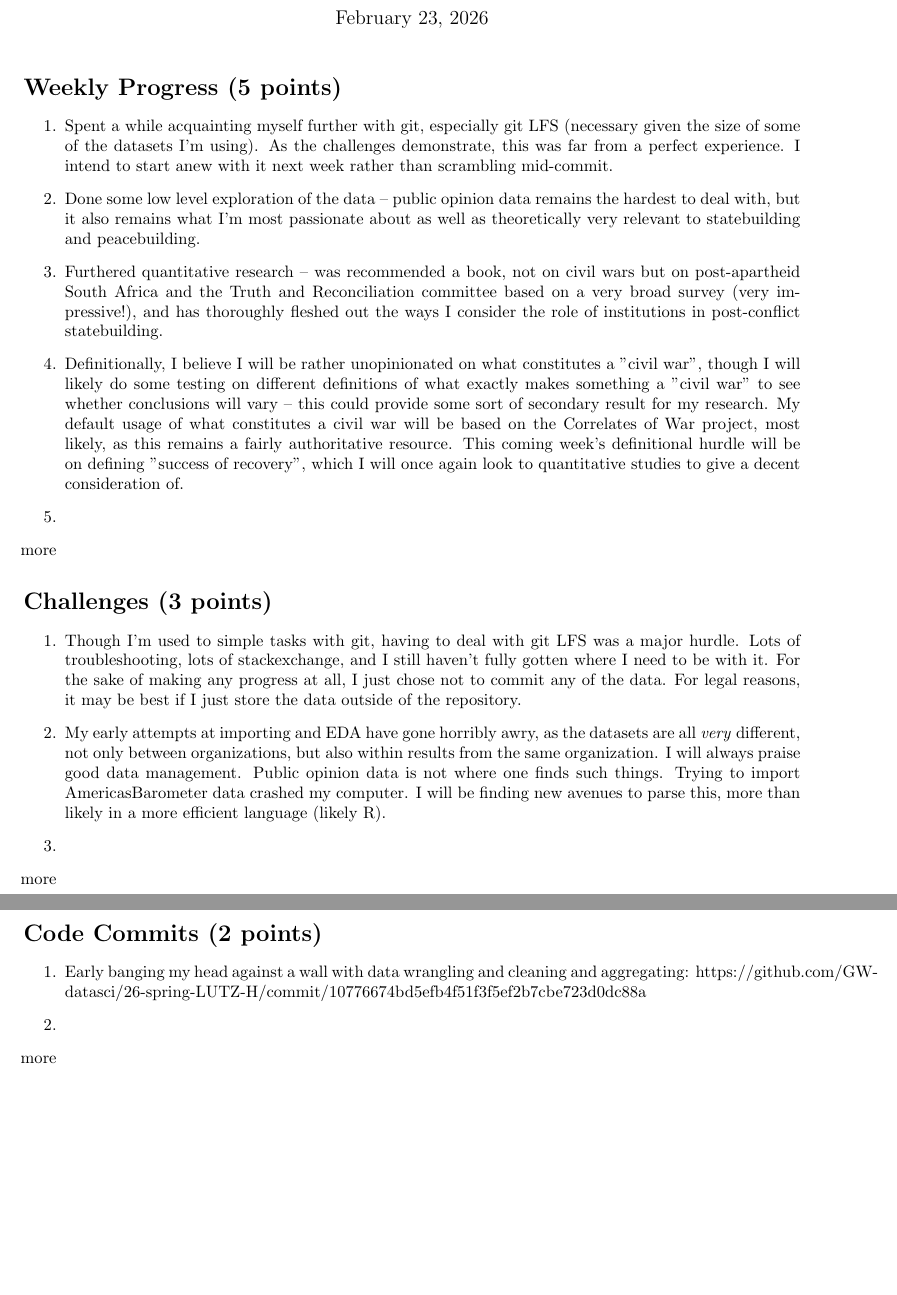
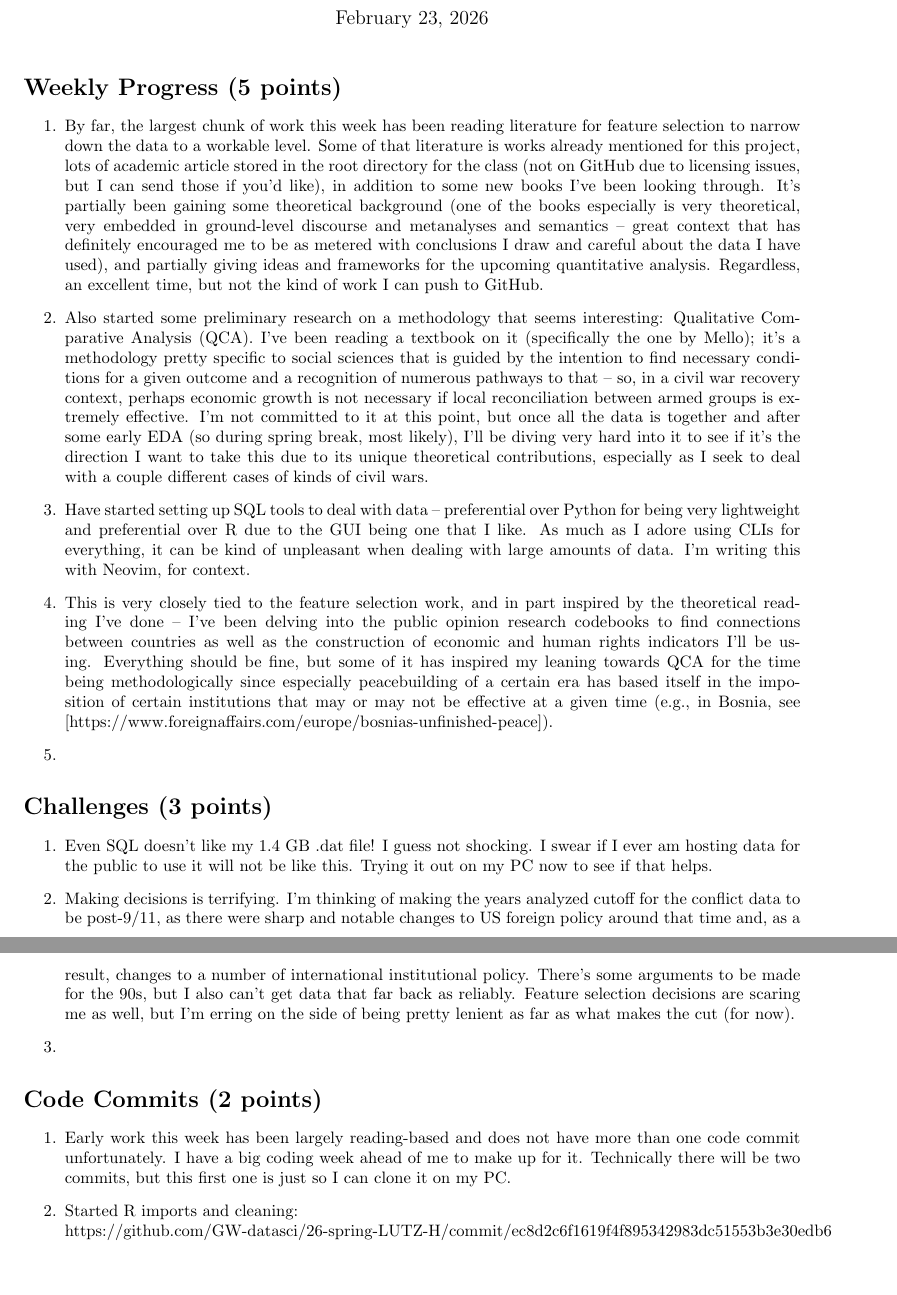
Before and after one commit to GW-datasci/26-spring-LUTZ-H, a LaTeX document (updates/template.tex): two parts of pages 1 and 2 of 3, joined at a grey line, cut so that both start at the same text. Compiled offline with pdfLaTeX.

Commit message:
sending report in progress to PC
very minor commit for right now. bigger one later

```diff
--- a/updates/template.tex
+++ b/updates/template.tex
@@ -11,30 +11,28 @@
 \section*{Weekly Progress (5 points)}
 % List below at least FIVE significant updates
 \begin{enumerate}
-    \item Spent a while acquainting myself further with git, especially git LFS (necessary given the size of some of the datasets I'm using). As the challenges demonstrate, this was far from a perfect experience. I intend to start anew with it next week rather than scrambling mid-commit.
-    \item Done some low level exploration of the data -- public opinion data remains the hardest to deal with, but it also remains what I'm most passionate about as well as theoretically very relevant to statebuilding and peacebuilding.
-    \item Furthered quantitative research -- was recommended a book, not on civil wars but on post-apartheid South Africa and the Truth and Reconciliation committee based on a very broad survey (very impressive!), and has thoroughly fleshed out the ways I consider the role of institutions in post-conflict statebuilding.
-    \item Definitionally, I believe I will be rather unopinionated on what constitutes a "civil war", though I will likely do some testing on different definitions of what exactly makes something a "civil war" to see whether conclusions will vary -- this could provide some sort of secondary result for my research. My default usage of what constitutes a civil war will be based on the Correlates of War project, most likely, as this remains a fairly authoritative resource. This coming week's definitional hurdle will be on defining "success of recovery", which I will once again look to quantitative studies to give a decent consideration of.
+    \item By far, the largest chunk of work this week has been reading literature for feature selection to narrow down the data to a workable level. Some of that literature is works already mentioned for this project, lots of academic article stored in the root directory for the class (not on GitHub due to licensing issues, but I can send those if you'd like), in addition to some new books I've been looking through. It's partially been gaining some theoretical background (one of the books especially is very theoretical, very embedded in ground-level discourse and metanalyses and semantics -- great context that has definitely encouraged me to be as metered with conclusions I draw and careful about the data I have used), and partially giving ideas and frameworks for the upcoming quantitative analysis. Regardless, an excellent time, but not the kind of work I can push to GitHub.
+    \item Also started some preliminary research on a methodology that seems interesting: Qualitative Comparative Analysis (QCA). I've been reading a textbook on it (specifically the one by Mello); it's a methodology pretty specific to social sciences that is guided by the intention to find necessary conditions for a given outcome and a recognition of numerous pathways to that -- so, in a civil war recovery context, perhaps economic growth is not necessary if local reconciliation between armed groups is extremely effective. I'm not committed to it at this point, but once all the data is together and after some early EDA (so during spring break, most likely), I'll be diving very hard into it to see if it's the direction I want to take this due to its unique theoretical contributions, especially as I seek to deal with a couple different cases of kinds of civil wars.
+    \item Have started setting up SQL tools to deal with data -- preferential over Python for being very lightweight and preferential over R due to the GUI being one that I like. As much as I adore using CLIs for everything, it can be kind of unpleasant when dealing with large amounts of data. I'm writing this with Neovim, for context.
+    \item This is very closely tied to the feature selection work, and in part inspired by the theoretical reading I've done -- I've been delving into the public opinion research codebooks to find connections between countries as well as the construction of economic and human rights indicators I'll be using. Everything should be fine, but some of it has inspired my leaning towards QCA for the time being methodologically since especially peacebuilding of a certain era has based itself in the imposition of certain institutions that may or may not be effective at a given time (e.g., in Bosnia, see [https://www.foreignaffairs.com/europe/bosnias-unfinished-peace]).
     \item
-    \item [more]
 \end{enumerate}
 
 \section*{Challenges (3 points)}
 % List below at least THREE significant challenges
 \begin{enumerate}
-	\item Though I'm used to simple tasks with git, having to deal with git LFS was a major hurdle. Lots of troubleshooting, lots of stackexchange, and I still haven't fully gotten where I need to be with it. For the sake of making any progress at all, I just chose not to commit any of the data. For legal reasons, it may be best if I just store the data outside of the repository.
-	\item My early attempts at importing and EDA have gone horribly awry, as the datasets are all \emph{very} different, not only between organizations, but also within results from the same organization. I will always praise good data management. Public opinion data is not where one finds such things. Trying to import AmericasBarometer data crashed my computer. I will be finding new avenues to parse this, more than likely in a more efficient language (likely R).
-    \item
-    \item [more]
+	\item Even SQL doesn't like my 1.4 GB .dat file! I guess not shocking. I swear if I ever am hosting data for the public to use it will not be like this. Trying it out on my PC now to see if that helps.
+	\item Making decisions is terrifying. I'm thinking of making the years analyzed cutoff for the conflict data to be post-9/11, as there were sharp and notable changes to US foreign policy around that time and, as a result, changes to a number of international institutional policy. There's some arguments to be made for the 90s, but I also can't get data that far back as reliably. Feature selection decisions are scaring me as well, but I'm erring on the side of being pretty lenient as far as what makes the cut (for now).
+	\item
 \end{enumerate}
 
 \section*{Code Commits (2 points)}
 % GitHub repo: [url of your GitHub project repo]
 % List below at least TWO significant code commits
 \begin{enumerate}
-	\item Early banging my head against a wall with data wrangling and cleaning and aggregating: https://github.com/GW-datasci/26-spring-LUTZ-H/commit/10776674bd5efb4f51f3f5ef2b7cbe723d0dc88a
-    \item
-    \item [more]
+	\item Early work this week has been largely reading-based and does not have more than one code commit unfortunately. I have a big coding week ahead of me to make up for it. Technically there will be two commits, but this first one is just so I can clone it on my PC.
+    \item Started R imports and cleaning: \\
+	    https://github.com/GW-datasci/26-spring-LUTZ-H/commit/ec8d2c6f1619f4f895342983dc51553b3e30edb6
 \end{enumerate}
 
 \clearpage
```
Also changed, not shown: updates/template.pdf (added), updates/week1.pdf (added), 5 other files.
